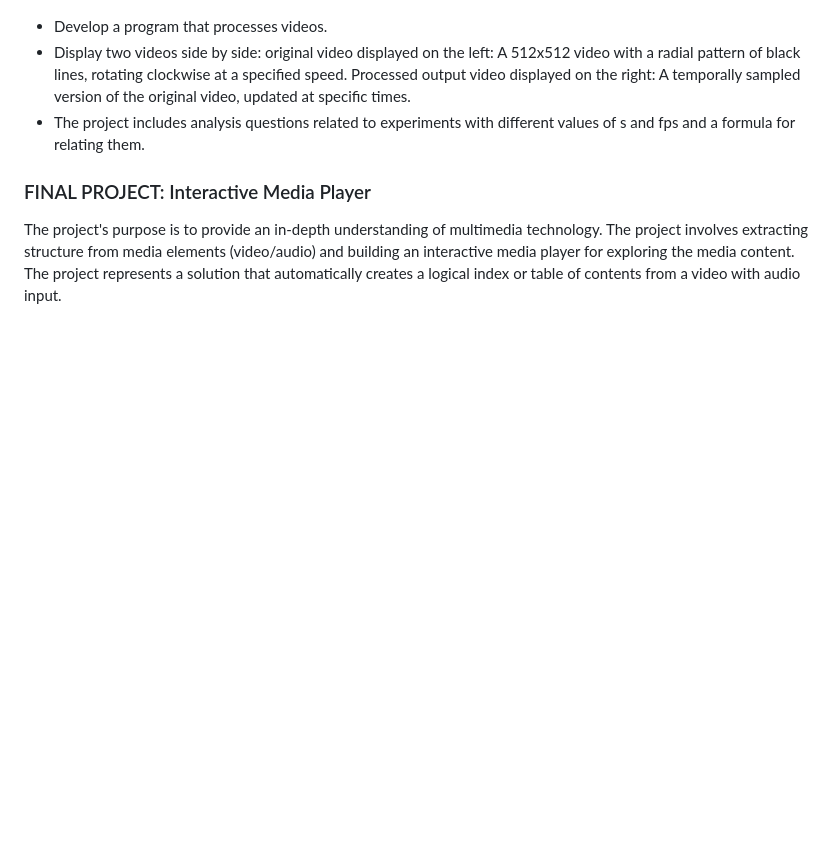
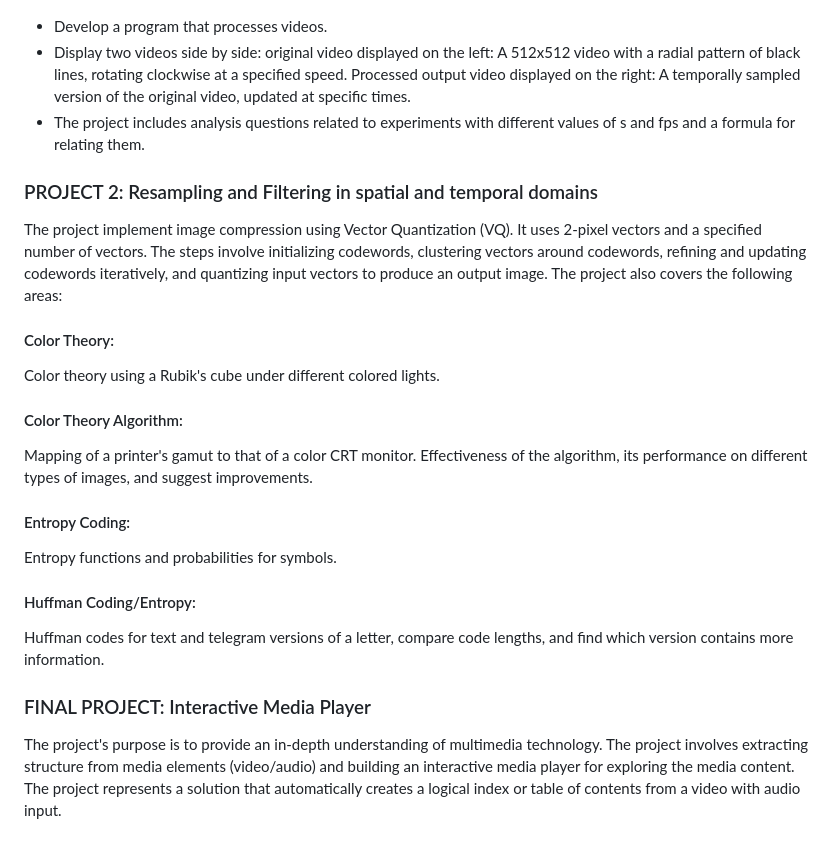
Before and after one commit to ElenaS13/ElenaS.github.io, a Markdown page: README.md, the part around the change. Drawn GitHub-style; blank space fills up the shorter version.

```diff
--- a/README.md
+++ b/README.md
@@ -50,6 +50,25 @@ The project consists of two parts, each focusing on different aspects of samplin
 - Display two videos side by side: original video displayed on the left: A 512x512 video with a radial pattern of black lines, rotating clockwise at a specified speed. Processed output video displayed on the right: A temporally sampled version of the original video, updated at specific times.
 - The project includes analysis questions related to experiments with different values of s and fps and a formula for relating them.
 
+### PROJECT 2: Resampling and Filtering in spatial and temporal domains
+
+The project implement image compression using Vector Quantization (VQ). It uses 2-pixel vectors and a specified number of vectors. The steps involve initializing codewords, clustering vectors around codewords, refining and updating codewords iteratively, and quantizing input vectors to produce an output image. The project also covers the following areas:
+
+#### Color Theory:
+Color theory using a Rubik's cube under different colored lights.
+
+#### Color Theory Algorithm:
+Mapping of a printer's gamut to that of a color CRT monitor. Effectiveness of the algorithm, its performance on different types of images, and suggest improvements.
+
+#### Entropy Coding:
+Entropy functions and probabilities for symbols.
+
+#### Huffman Coding/Entropy:
+Huffman codes for text and telegram versions of a letter, compare code lengths, and find which version contains more information.
+
+
+
+
 ### FINAL PROJECT: Interactive Media Player
 
 The project's purpose is to provide an in-depth understanding of multimedia technology. The project involves extracting structure from media elements (video/audio) and building an interactive media player for exploring the media content. The project represents a solution that automatically creates a logical index or table of contents from a video with audio input.
```
